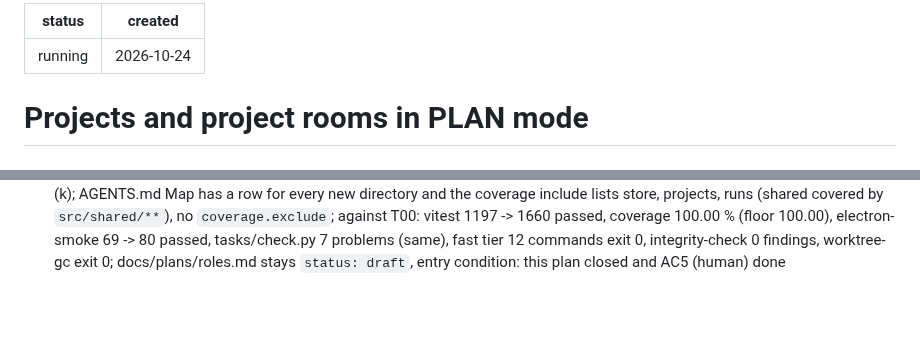
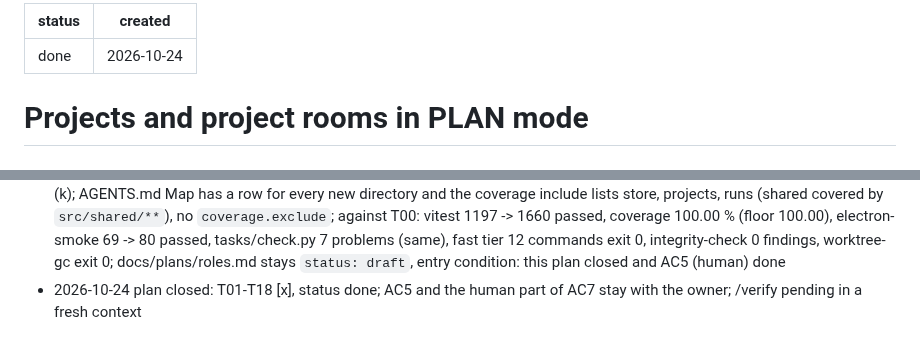
Before and after one commit to alter/AIAgentWindows, a Markdown page: docs/plans/projects.md, 2 parts joined by grey strips. GitHub-like rendering; blank space fills up the shorter version.

Commit message:
T18: plan status done

```diff
--- a/docs/plans/projects.md
+++ b/docs/plans/projects.md
@@ -1,5 +1,5 @@
 ---
-status: running
+status: done
 created: 2026-10-24
 ---
 # Projects and project rooms in PLAN mode
@@ -138,3 +138,4 @@ Electron 44.6.0, Node 22 (docs/tech/node@22.20.5.md), TypeScript 6.0.3, vitest 5
 - 2026-10-24 T16 done: `shared/project-map.ts` (`buildProjectMap`, `isListablePath`: deny list, byte and path caps, directory folding, README / CLAUDE.md / AGENTS.md sections), `shared/simple-ignore.ts`, `GitRunner.listFiles`, `projects/map-files.ts` (`collectProjectMap`: realpath of the project, ls-files or walk, per-path realpath containment and denied-target check, bounded document read); hostile `.git/config` test red with `-c core.fsmonitor=false` removed (marker `2 <timestamp>` written), 10 mutations seen red, 2 equivalent survivors named (tasks/20-projects/13-project-map/NOTES.md); tsc, eslint, coverage gate 100.00 % (1573 tests), unittest, evidence, arch, publish flags, contrast, 3 lint_changed, gitleaks exit 0, electron-smoke 79/79, neutrality_check 808c482 0 problems (1382 -> 1420 tests, no id lost)
 - 2026-10-24 T17 done: project-map `ContextProvider` (`runs/project-map-provider.ts`), pack per recipient kind with the web attachment, the inline fallback on `attach-unsupported` and the OpenRouter fit (`runs/project-pack.ts`, `shared/pack-fit.ts`), `chatBody` carries `provider.data_collection: "deny"` and `max_completion_tokens` only in a project room and only when the model reports one, a "no endpoints" refusal is a readable error naming `data_collection`, per-turn digest (`shared/context-digest.ts`, `runs/digest.ts`) kept by `parseEntry` through run -> rename -> restart -> continue, recipients line and "Context sent" disclosure (reducers in `shared/context-sent.ts`, DOM with `textContent`); 26 mutations of the final code each seen red, 2 survivors fixed by tests (tasks/20-projects/14-room-map/NOTES.md); fast tier 12 commands exit 0 (coverage 100.00 %, vitest 1488 tests), electron-smoke 80/80 exit 0 on a quiet run (a run under load 20-27 timed out 4 terminal tests that pass alone), neutrality_check 0 problems, check.py 7 (baseline), integrity 0 findings
 - 2026-10-24 T18 done: ledger rows Projects and Project rooms in PLAN mode set to `included` (Roles and orchestrator unchanged, nothing built); NOTES.md in every task directory 01–14 plus tasks/20-projects/NOTES.md with carried items (a)–(k); AGENTS.md Map has a row for every new directory and the coverage include lists store, projects, runs (shared covered by `src/shared/**`), no `coverage.exclude`; against T00: vitest 1197 -> 1660 passed, coverage 100.00 % (floor 100.00), electron-smoke 69 -> 80 passed, tasks/check.py 7 problems (same), fast tier 12 commands exit 0, integrity-check 0 findings, worktree-gc exit 0; docs/plans/roles.md stays `status: draft`, entry condition: this plan closed and AC5 (human) done
+- 2026-10-24 plan closed: T01-T18 [x], status done; AC5 and the human part of AC7 stay with the owner; /verify pending in a fresh context
```
